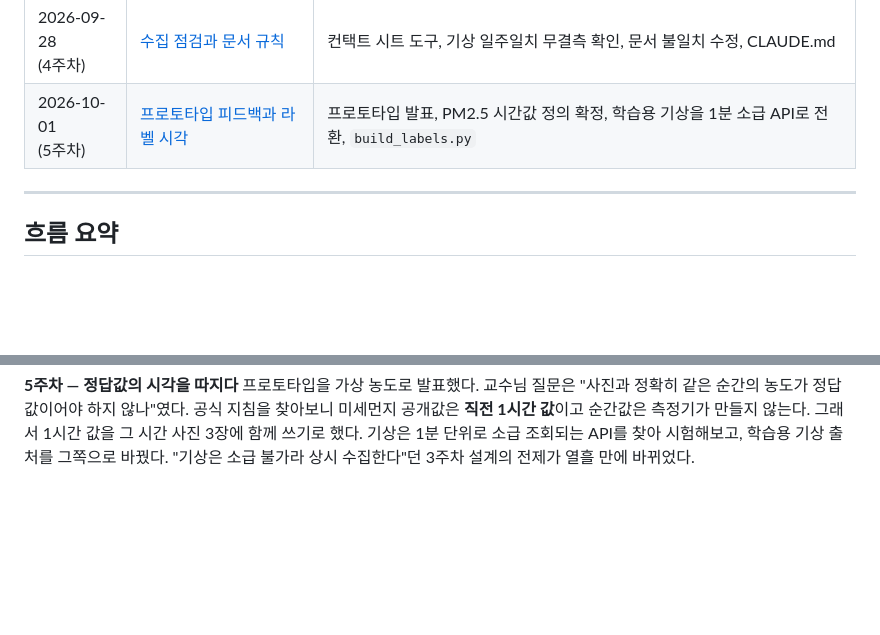
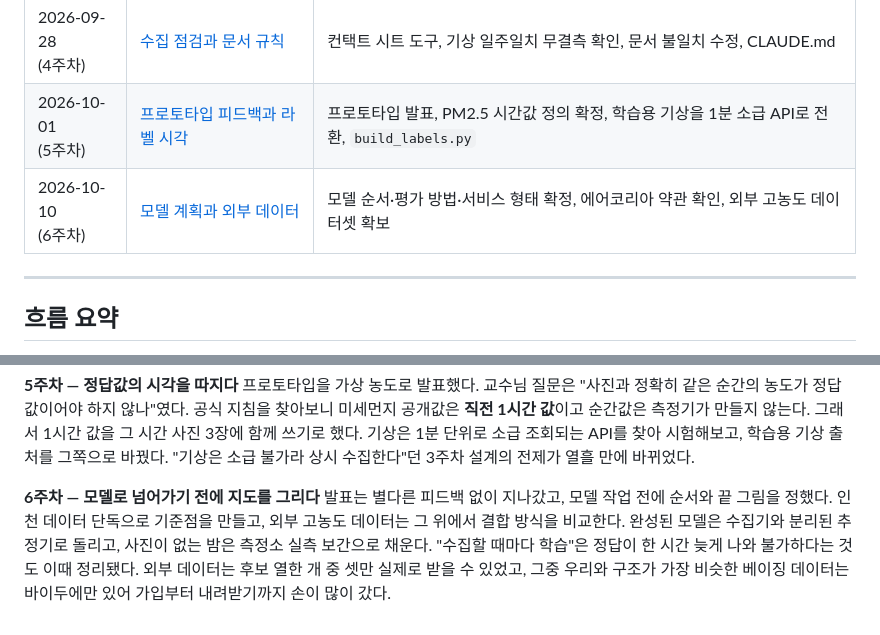
Before and after one commit to lc-moon/26_2_AICapstone, a Markdown page: docs/기록/README.md, 2 parts joined by grey strips. Drawn GitHub-style; blank space fills up the shorter version.

```diff
--- a/docs/기록/README.md
+++ b/docs/기록/README.md
@@ -11,6 +11,7 @@
 | 2026-09-22<br>(3주차) | [문서 정리와 수집 감시](2026-09-22_문서정리와수집감시.md) | 문서 분리·기록 스킬, 첫 하루치 실측, 기상값 대체 제거, 감시 추가, 모델 출력 형식 확정 |
 | 2026-09-28<br>(4주차) | [수집 점검과 문서 규칙](2026-09-28_수집점검과문서규칙.md) | 컨택트 시트 도구, 기상 일주일치 무결측 확인, 문서 불일치 수정, CLAUDE.md |
 | 2026-10-01<br>(5주차) | [프로토타입 피드백과 라벨 시각](2026-10-01_프로토타입피드백과라벨시각.md) | 프로토타입 발표, PM2.5 시간값 정의 확정, 학습용 기상을 1분 소급 API로 전환, `build_labels.py` |
+| 2026-10-10<br>(6주차) | [모델 계획과 외부 데이터](2026-10-10_모델계획과외부데이터.md) | 모델 순서·평가 방법·서비스 형태 확정, 에어코리아 약관 확인, 외부 고농도 데이터셋 확보 |
 
 ---
 
@@ -51,3 +52,11 @@ CCTV 영상을 코드로 가져올 수 있는가, 며칠간 무인으로 돌아
 그래서 1시간 값을 그 시간 사진 3장에 함께 쓰기로 했다.
 기상은 1분 단위로 소급 조회되는 API를 찾아 시험해보고, 학습용 기상 출처를 그쪽으로 바꿨다.
 "기상은 소급 불가라 상시 수집한다"던 3주차 설계의 전제가 열흘 만에 바뀌었다.
+
+**6주차 — 모델로 넘어가기 전에 지도를 그리다**
+발표는 별다른 피드백 없이 지나갔고, 모델 작업 전에 순서와 끝 그림을 정했다.
+인천 데이터 단독으로 기준점을 만들고, 외부 고농도 데이터는 그 위에서 결합 방식을 비교한다.
+완성된 모델은 수집기와 분리된 추정기로 돌리고, 사진이 없는 밤은 측정소 실측 보간으로 채운다.
+"수집할 때마다 학습"은 정답이 한 시간 늦게 나와 불가하다는 것도 이때 정리됐다.
+외부 데이터는 후보 열한 개 중 셋만 실제로 받을 수 있었고, 그중 우리와 구조가 가장 비슷한 베이징 데이터는
+바이두에만 있어 가입부터 내려받기까지 손이 많이 갔다.
```
Also changed, not shown: docs/기록/2026-10-10_모델계획과외부데이터.md (added, +182 -0 lines).
